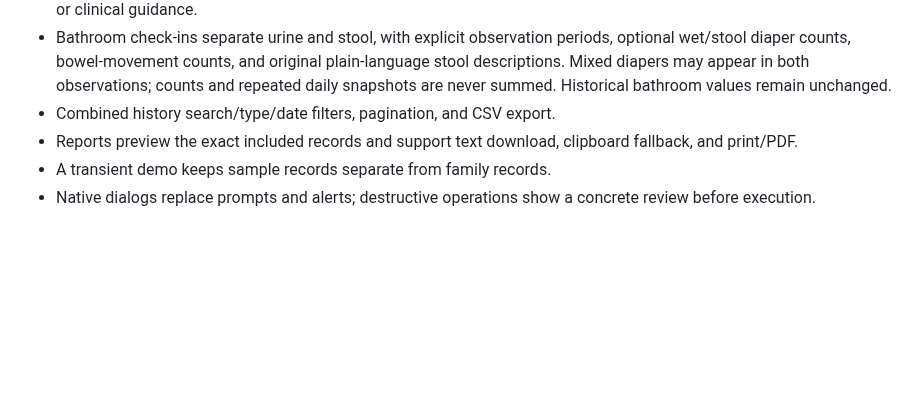
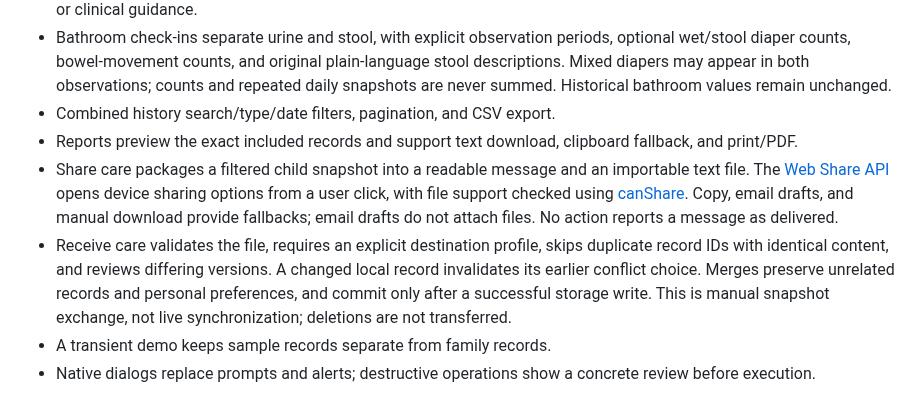
Before and after one commit to pedscoffee/special-pancake, a Markdown page: docs/refactor.md, the part around the change. GitHub-like rendering; blank space fills up the shorter version.

```diff
--- a/docs/refactor.md
+++ b/docs/refactor.md
@@ -38,6 +38,8 @@ The system font stack preserves the requested familiar, Apple-like feel and avoi
 - Bathroom check-ins separate urine and stool, with explicit observation periods, optional wet/stool diaper counts, bowel-movement counts, and original plain-language stool descriptions. Mixed diapers may appear in both observations; counts and repeated daily snapshots are never summed. Historical bathroom values remain unchanged.
 - Combined history search/type/date filters, pagination, and CSV export.
 - Reports preview the exact included records and support text download, clipboard fallback, and print/PDF.
+- Share care packages a filtered child snapshot into a readable message and an importable text file. The [Web Share API](https://developer.mozilla.org/en-US/docs/Web/API/Navigator/share) opens device sharing options from a user click, with file support checked using [canShare](https://developer.mozilla.org/en-US/docs/Web/API/Navigator/canShare). Copy, email drafts, and manual download provide fallbacks; email drafts do not attach files. No action reports a message as delivered.
+- Receive care validates the file, requires an explicit destination profile, skips duplicate record IDs with identical content, and reviews differing versions. A changed local record invalidates its earlier conflict choice. Merges preserve unrelated records and personal preferences, and commit only after a successful storage write. This is manual snapshot exchange, not live synchronization; deletions are not transferred.
 - A transient demo keeps sample records separate from family records.
 - Native dialogs replace prompts and alerts; destructive operations show a concrete review before execution.
 
```
Also changed, not shown: README.md (+10 -1 lines), docs/previews/sharing-desktop.png (added), docs/previews/sharing-mobile.png (added), 8 other files.
